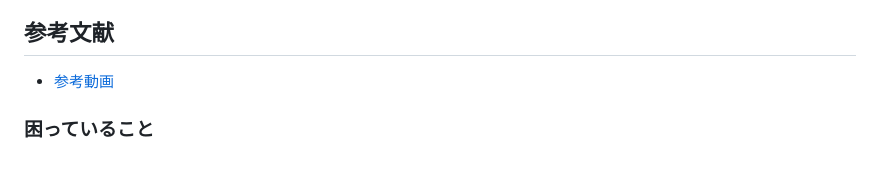
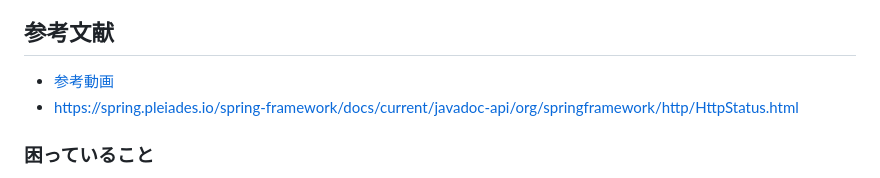
Before and after one commit to LINNIHON/PersonalBlogFinish, a Markdown page: README.md, the part around the change. Drawn GitHub-style.

```diff
--- a/README.md
+++ b/README.md
@@ -53,6 +53,7 @@
 
 ## 参考文献
 - [参考動画](https://www.youtube.com/watch?v=uTCmNDnP2VY&t=26s)
+- https://spring.pleiades.io/spring-framework/docs/current/javadoc-api/org/springframework/http/HttpStatus.html
 
 ### 困っていること
 - 不要なテーブルを想定した
```
